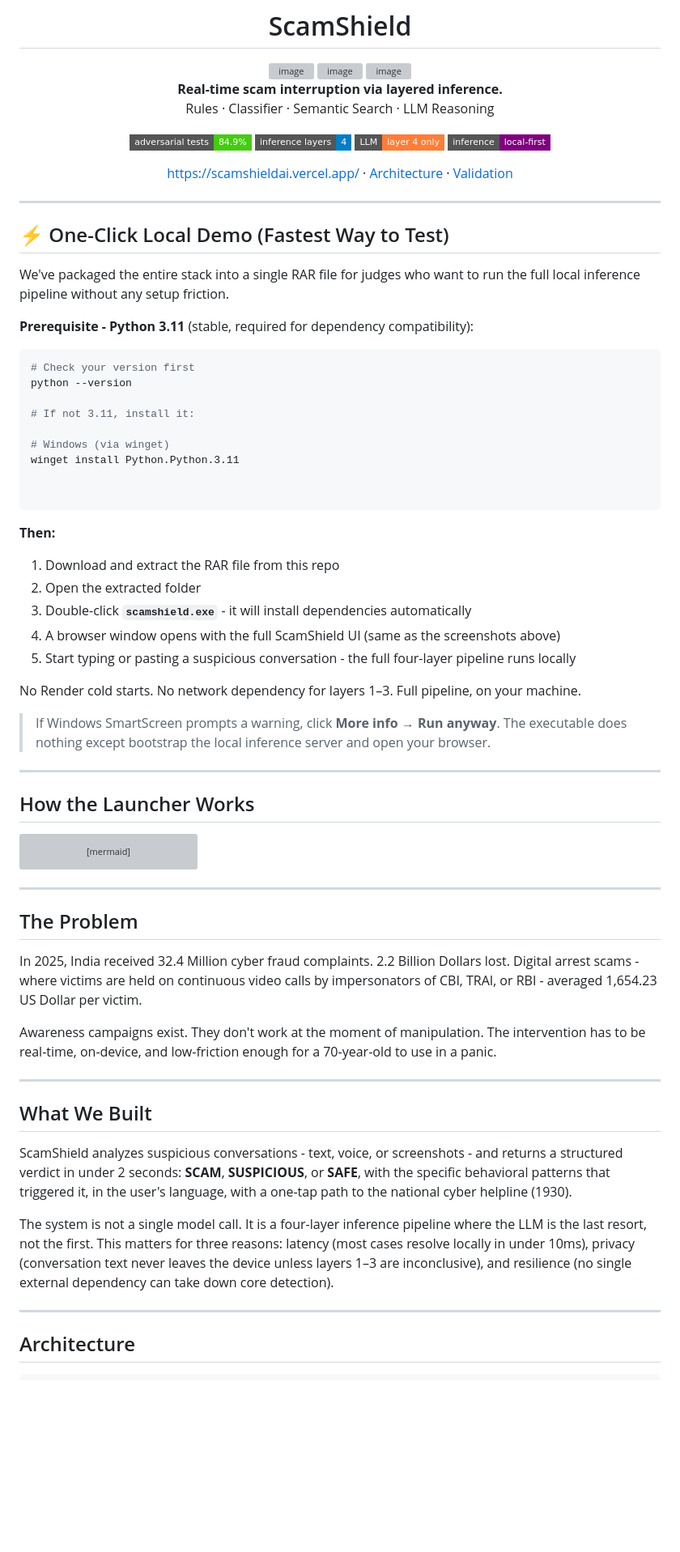
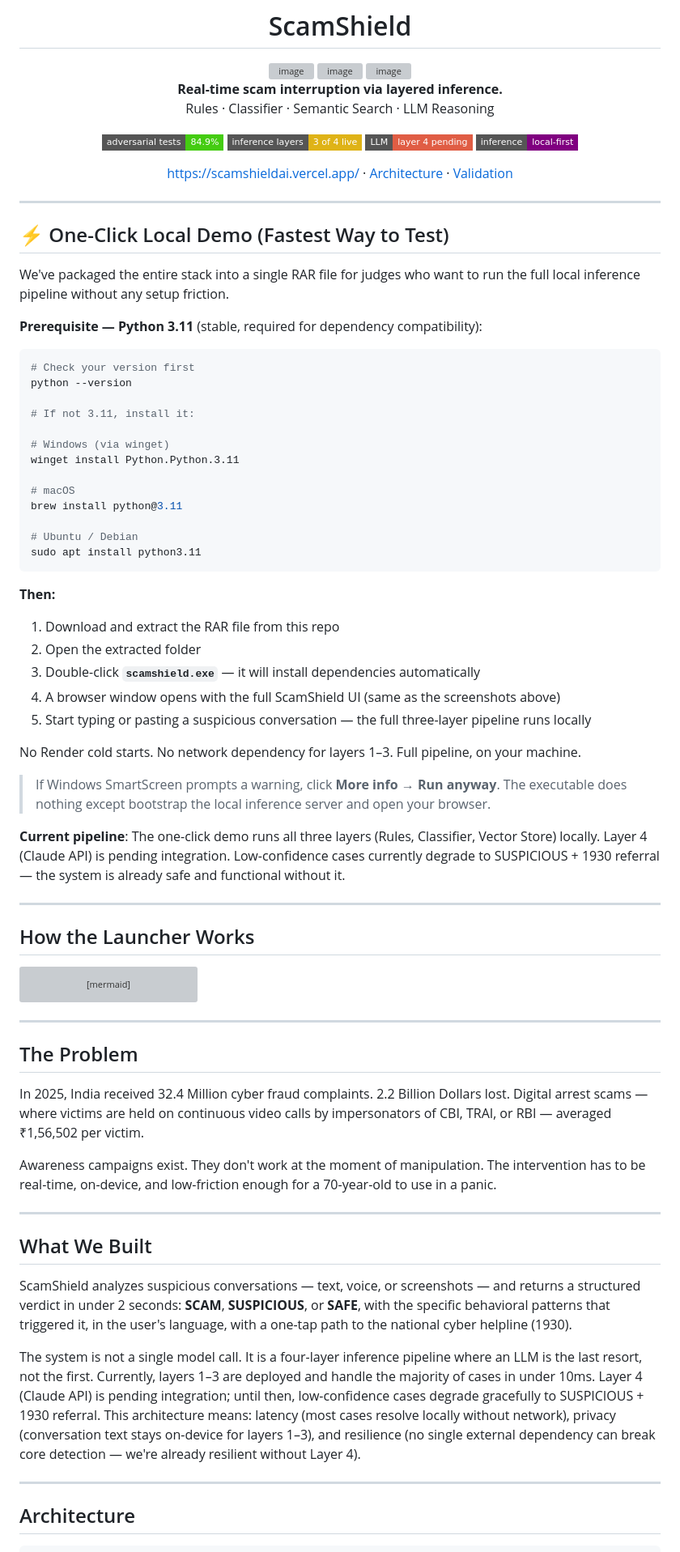
Before and after one commit to LucidFramesStudios/scamshield, a Markdown page: README.md, the part around one of its changes. Shown at 81% size. Drawn GitHub-style; badges without logos; blank space fills up the shorter version; grey boxes are pictures that could not be loaded.

````diff
--- a/README.md
+++ b/README.md
@@ -10,8 +10,8 @@
 Rules · Classifier · Semantic Search · LLM Reasoning
 
 [![Tests](https://img.shields.io/badge/adversarial_tests-84.9%25-brightgreen?style=flat-square)]()
-[![Layers](https://img.shields.io/badge/inference_layers-4-blue?style=flat-square)]()
-[![Claude](https://img.shields.io/badge/LLM-layer_4_only-orange?style=flat-square)]()
+[![Layers](https://img.shields.io/badge/inference_layers-3_of_4_live-yellow?style=flat-square)]()
+[![Claude](https://img.shields.io/badge/LLM-layer_4_pending-red?style=flat-square)]()
 [![Local](https://img.shields.io/badge/inference-local--first-purple?style=flat-square)]()
 
 https://scamshieldai.vercel.app/ · [Architecture](#architecture) · [Validation](#validation)
@@ -25,7 +25,7 @@ https://scamshieldai.vercel.app/ · [Architecture](#architecture) · [Validation
 We've packaged the entire stack into a single RAR file for judges who want to
 run the full local inference pipeline without any setup friction.
 
-**Prerequisite - Python 3.11** (stable, required for dependency compatibility):
+**Prerequisite — Python 3.11** (stable, required for dependency compatibility):
 
 ```bash
 # Check your version first
@@ -36,21 +36,29 @@ python --version
 # Windows (via winget)
 winget install Python.Python.3.11
 
+# macOS
+brew install python@3.11
 
+# Ubuntu / Debian
+sudo apt install python3.11
 ```
 
 **Then:**
 
 1. Download and extract the RAR file from this repo
 2. Open the extracted folder
-3. Double-click **`scamshield.exe`** - it will install dependencies automatically
+3. Double-click **`scamshield.exe`** — it will install dependencies automatically
 4. A browser window opens with the full ScamShield UI (same as the screenshots above)
-5. Start typing or pasting a suspicious conversation - the full four-layer pipeline runs locally
+5. Start typing or pasting a suspicious conversation — the full three-layer pipeline runs locally
 
 No Render cold starts. No network dependency for layers 1–3. Full pipeline, on your machine.
 
 > If Windows SmartScreen prompts a warning, click **More info → Run anyway**.
 > The executable does nothing except bootstrap the local inference server and open your browser.
+
+**Current pipeline**: The one-click demo runs all three layers (Rules, Classifier, Vector Store) locally.
+Layer 4 (Claude API) is pending integration. Low-confidence cases currently degrade to SUSPICIOUS + 1930
+referral — the system is already safe and functional without it.
 
 ---
 
@@ -87,8 +95,8 @@ flowchart TD
 ## The Problem
 
 In 2025, India received 32.4 Million cyber fraud complaints. 2.2 Billion Dollars lost.
-Digital arrest scams - where victims are held on continuous video calls by
-impersonators of CBI, TRAI, or RBI - averaged 1,654.23 US Dollar per victim.
+Digital arrest scams — where victims are held on continuous video calls by
+impersonators of CBI, TRAI, or RBI — averaged ₹1,56,502 per victim.
 
 Awareness campaigns exist. They don't work at the moment of manipulation.
 The intervention has to be real-time, on-device, and low-friction enough
@@ -98,16 +106,18 @@ for a 70-year-old to use in a panic.
 
 ## What We Built
 
-ScamShield analyzes suspicious conversations - text, voice, or screenshots -
+ScamShield analyzes suspicious conversations — text, voice, or screenshots —
 and returns a structured verdict in under 2 seconds: **SCAM**, **SUSPICIOUS**,
 or **SAFE**, with the specific behavioral patterns that triggered it,
 in the user's language, with a one-tap path to the national cyber helpline (1930).
 
 The system is not a single model call. It is a four-layer inference pipeline
-where the LLM is the last resort, not the first. This matters for three reasons:
-latency (most cases resolve locally in under 10ms), privacy (conversation text
-never leaves the device unless layers 1–3 are inconclusive), and resilience
-(no single external dependency can take down core detection).
+where an LLM is the last resort, not the first. Currently, layers 1–3 are deployed
+and handle the majority of cases in under 10ms. Layer 4 (Claude API) is pending
+integration; until then, low-confidence cases degrade gracefully to SUSPICIOUS + 1930
+referral. This architecture means: latency (most cases resolve locally without network),
+privacy (conversation text stays on-device for layers 1–3), and resilience
+(no single external dependency can break core detection — we're already resilient without Layer 4).
 
 ---
 
````
Also changed, not shown: other parts of README.md (+54 -40 lines).
